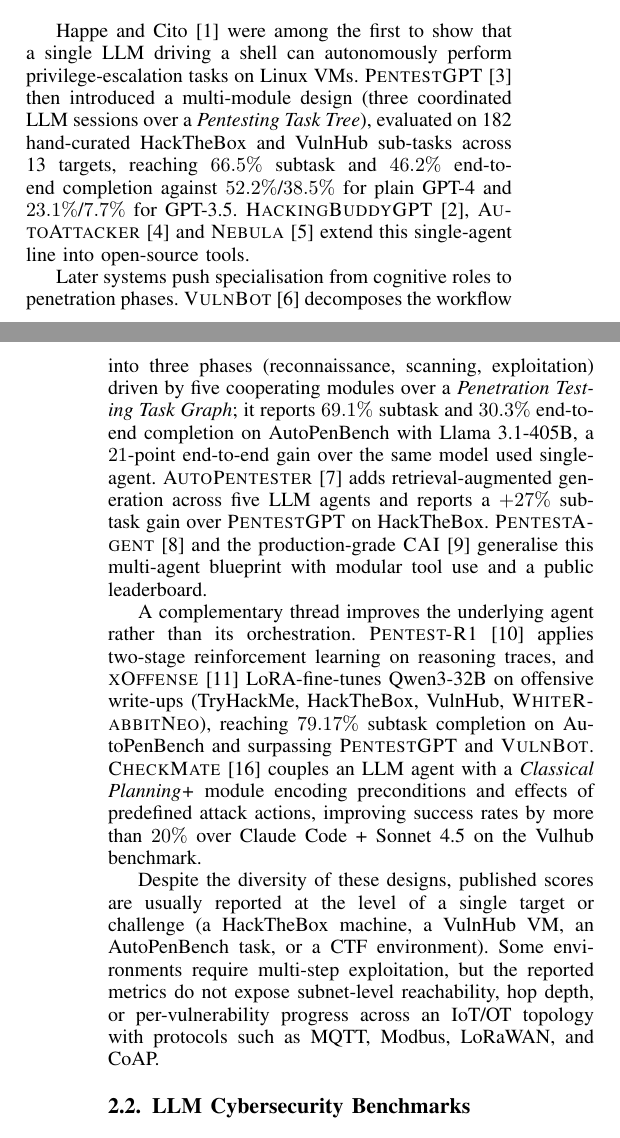
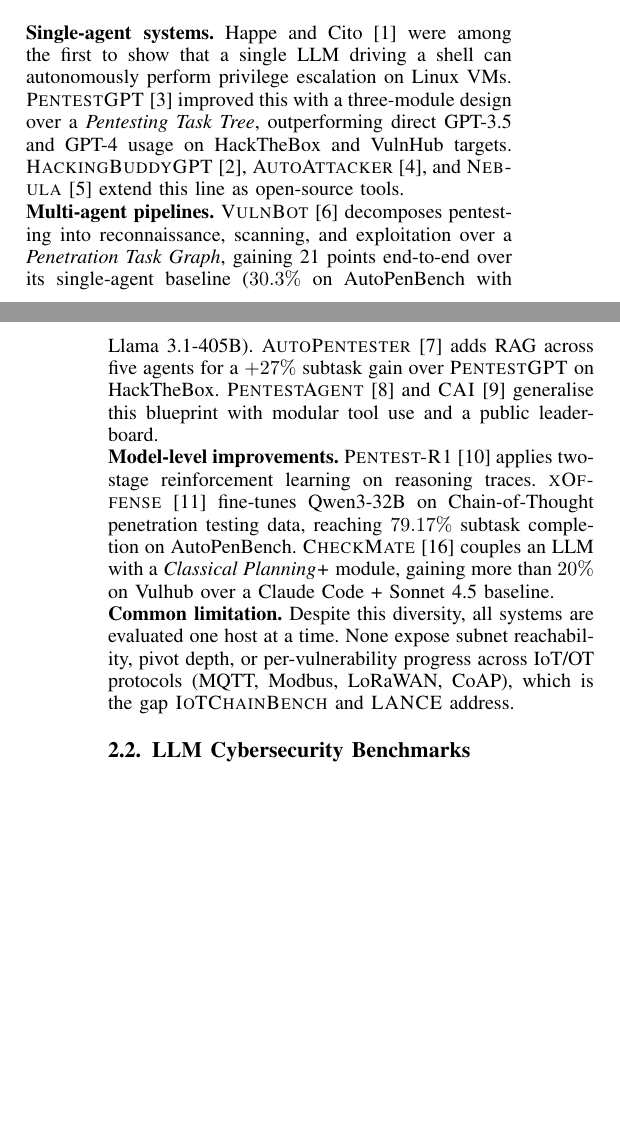
Before and after one commit to Tanguyvans/LANCE, a LaTeX paper (paper/paper_full.tex): two parts of the columns of pages 1 and 2 of 11, joined at a grey line, cut so that both start at the same text, the shorter picture padded with empty space. Compiled offline with pdfLaTeX; a missing font is replaced by an installed copy or a similar font; a LaTeX package or settings file that is missing is left out.

Commit message:
Updates from Overleaf

```diff
--- a/paper/paper_full.tex
+++ b/paper/paper_full.tex
@@ -142,59 +142,18 @@
 \section{Related Work}
 \label{sec:related}
 
-This section reviews prior work relevant to our approach. We first survey
-LLM-driven penetration-testing agents and the benchmarks used to evaluate
-them, then discuss the classical attack-graph literature that informs
-\harnessname's topology-aware design, and finally review IoT firmware
-analysis and the security frameworks underlying our scenario taxonomy.
+This section reviews prior work relevant to our approach. We first survey LLM-driven penetration-testing agents and the benchmarks used to evaluate them, then discuss the classical attack-graph literature that informs \harnessname's topology-aware design, and finally review IoT firmware analysis and the security frameworks underlying our scenario taxonomy.
 
 \subsection{LLM Penetration-Testing Agents}
 \label{sec:related:llm}
 
-Happe and Cito~\cite{happe23} were among the first to show that a single
-LLM driving a shell can autonomously perform privilege-escalation tasks
-on Linux VMs. \textsc{PentestGPT}~\cite{pentestgpt24} then introduced a
-multi-module design (three coordinated LLM sessions over a
-\emph{Pentesting Task Tree}), evaluated on 182 hand-curated HackTheBox
-and VulnHub sub-tasks across 13 targets, reaching $66.5\%$ subtask and
-$46.2\%$ end-to-end completion against $52.2\%$/$38.5\%$ for plain GPT-4
-and $23.1\%$/$7.7\%$ for GPT-3.5. \textsc{HackingBuddyGPT}%
-~\cite{hackingbuddygpt}, \textsc{AutoAttacker}~\cite{autoattacker24} and
-\textsc{Nebula}~\cite{nebula24} extend this single-agent line into
-open-source tools.
+\noindent\textbf{Single-agent systems.} Happe and Cito~\cite{happe23} were among the first to show that a single LLM driving a shell can autonomously perform privilege escalation on Linux VMs. \textsc{PentestGPT}~\cite{pentestgpt24} improved this with a three-module design over a \emph{Pentesting Task Tree}, outperforming direct GPT-3.5 and GPT-4 usage on HackTheBox and VulnHub targets. \textsc{HackingBuddyGPT}~\cite{hackingbuddygpt}, \textsc{AutoAttacker}~\cite{autoattacker24}, and \textsc{Nebula}~\cite{nebula24} extend this line as open-source tools.
 
-Later systems push specialisation from cognitive roles to penetration
-phases. \textsc{VulnBot}~\cite{vulnbot25} decomposes the workflow into
-three phases (reconnaissance, scanning, exploitation) driven by five
-cooperating modules over a \emph{Penetration Testing Task Graph}; it reports
-$69.1\%$ subtask and $30.3\%$ end-to-end completion on AutoPenBench
-with Llama 3.1-405B, a $21$-point end-to-end gain over the same model
-used single-agent. \textsc{AutoPentester}~\cite{autopentester25} adds
-retrieval-augmented generation across five LLM agents and reports a
-$+27\%$ subtask gain over \textsc{PentestGPT} on HackTheBox.
-\textsc{PentestAgent}~\cite{pentestagent25} and the production-grade
-\textsc{CAI}~\cite{cai25} generalise this multi-agent blueprint with
-modular tool use and a public leaderboard.
+\noindent\textbf{Multi-agent pipelines.} \textsc{VulnBot}~\cite{vulnbot25} decomposes pentesting into reconnaissance, scanning, and exploitation over a \emph{Penetration Task Graph}, gaining 21 points end-to-end over its single-agent baseline ($30.3\%$ on AutoPenBench with Llama~3.1-405B). \textsc{AutoPentester}~\cite{autopentester25} adds RAG across five agents for a $+27\%$ subtask gain over \textsc{PentestGPT} on HackTheBox. \textsc{PentestAgent}~\cite{pentestagent25} and \textsc{CAI}~\cite{cai25} generalise this blueprint with modular tool use and a public leaderboard.
 
-A complementary thread improves the underlying agent rather than its
-orchestration. \textsc{Pentest-R1}~\cite{pentestr125} applies two-stage
-reinforcement learning on reasoning traces, and
-\textsc{xOffense}~\cite{xoffense25} LoRA-fine-tunes Qwen3-32B on
-offensive write-ups (TryHackMe, HackTheBox, VulnHub,
-\textsc{WhiteRabbitNeo}), reaching $79.17\%$ subtask completion on
-AutoPenBench and surpassing \textsc{PentestGPT} and \textsc{VulnBot}.
-\textsc{CheckMate}~\cite{checkmate25} couples an LLM agent with a
-\emph{Classical Planning+} module encoding preconditions and effects of
-predefined attack actions, improving success rates by more than $20\%$
-over Claude Code + Sonnet 4.5 on the Vulhub benchmark.
+\noindent\textbf{Model-level improvements.} \textsc{Pentest-R1}~\cite{pentestr125} applies two-stage reinforcement learning on reasoning traces. \textsc{xOffense}~\cite{xoffense25} fine-tunes Qwen3-32B on Chain-of-Thought penetration testing data, reaching $79.17\%$ subtask completion on AutoPenBench. \textsc{CheckMate}~\cite{checkmate25} couples an LLM with a \emph{Classical Planning+} module, gaining more than $20\%$ on Vulhub over a Claude Code + Sonnet~4.5 baseline.
 
-Despite the diversity of these designs, published scores are usually
-reported at the level of a single target or challenge (a HackTheBox
-machine, a VulnHub VM, an AutoPenBench task, or a CTF environment).
-Some environments require multi-step exploitation, but the reported
-metrics do not expose subnet-level reachability, hop depth, or
-per-vulnerability progress across an IoT/OT topology with protocols such
-as MQTT, Modbus, LoRaWAN, and CoAP.
+\noindent\textbf{Common limitation.} Despite this diversity, all systems are evaluated one host at a time. None expose subnet reachability, pivot depth, or per-vulnerability progress across IoT/OT protocols (MQTT, Modbus, LoRaWAN, CoAP), which is the gap \textsc{IoTChainBench} and \textsc{LANCE} address.
 
 \subsection{LLM Cybersecurity Benchmarks}
 \label{sec:related:bench}
```
